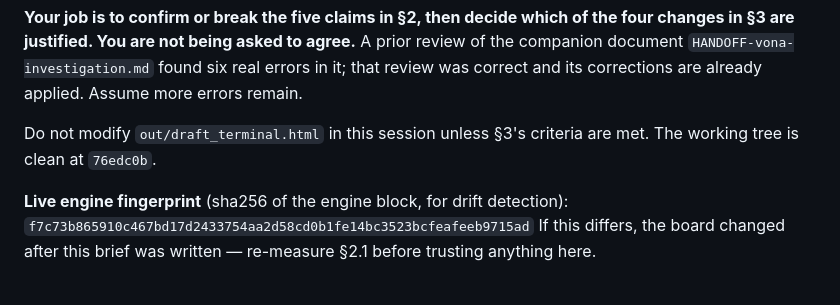
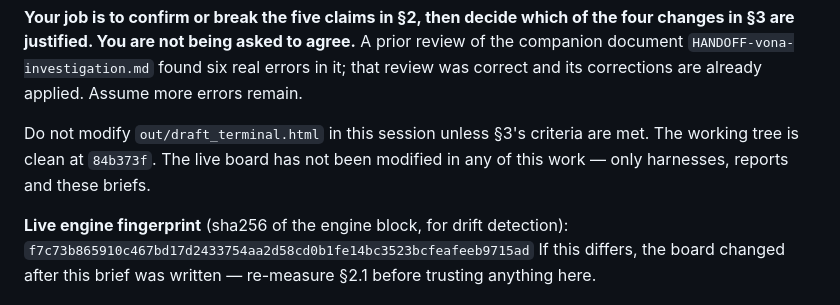
Before and after one commit to Tristenkho/ff-draft, a Markdown page: HANDOFF-verify-before-implement.md, the part around the change. Rendered like a GitHub page.

Commit message:
Point the verification brief at the current clean commit
Co-Authored-By: Claude Opus 5 <noreply@anthropic.com>

```diff
--- a/HANDOFF-verify-before-implement.md
+++ b/HANDOFF-verify-before-implement.md
@@ -13,7 +13,8 @@ errors in it; that review was correct and its corrections are already applied.
 Assume more errors remain.
 
 Do not modify `out/draft_terminal.html` in this session unless §3's criteria are
-met. The working tree is clean at `76edc0b`.
+met. The working tree is clean at `84b373f`. The live board has not been
+modified in any of this work — only harnesses, reports and these briefs.
 
 **Live engine fingerprint** (sha256 of the engine block, for drift detection):
 `f7c73b865910c467bd17d2433754aa2d58cd0b1fe14bc3523bcfeafeeb9715ad`
```
